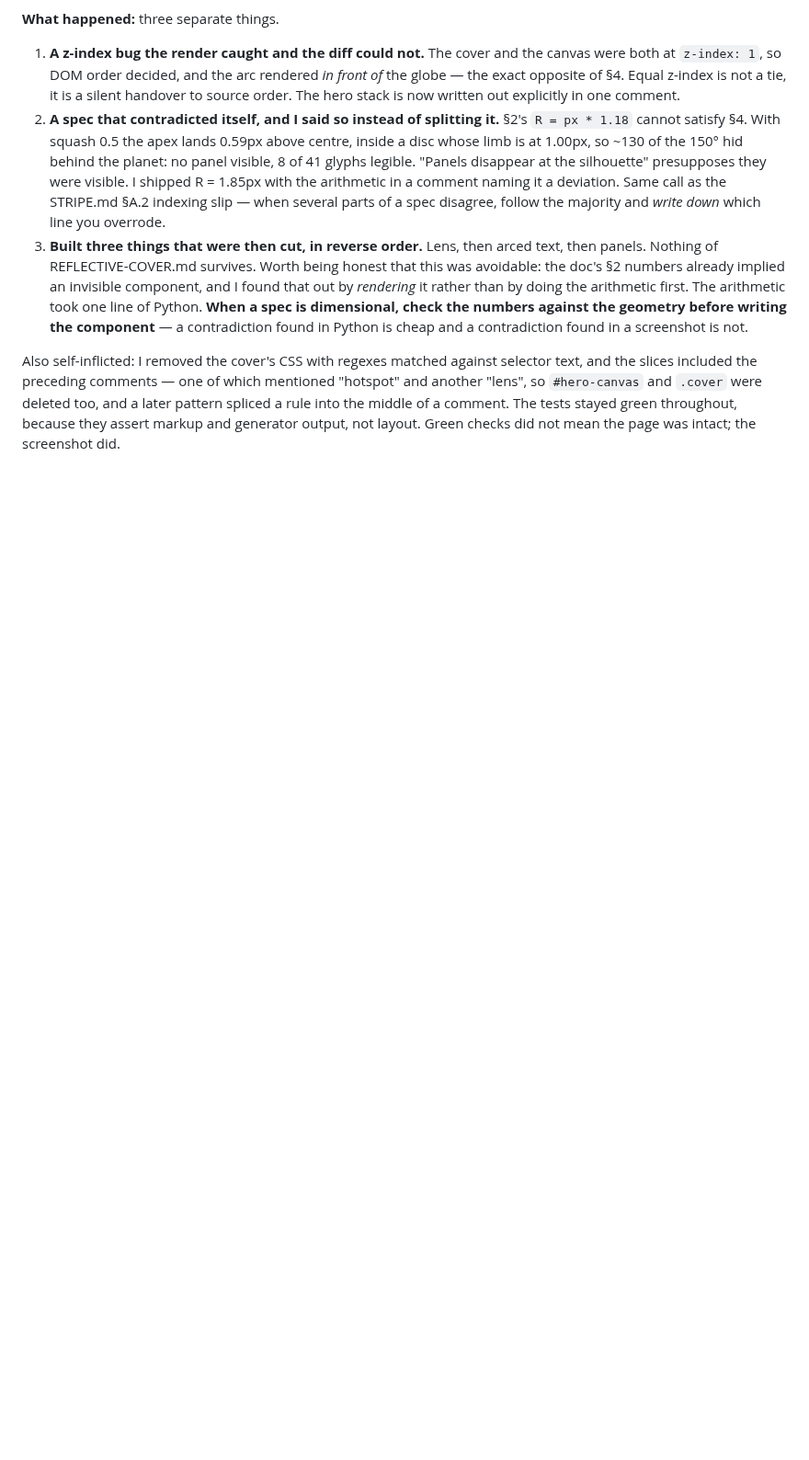
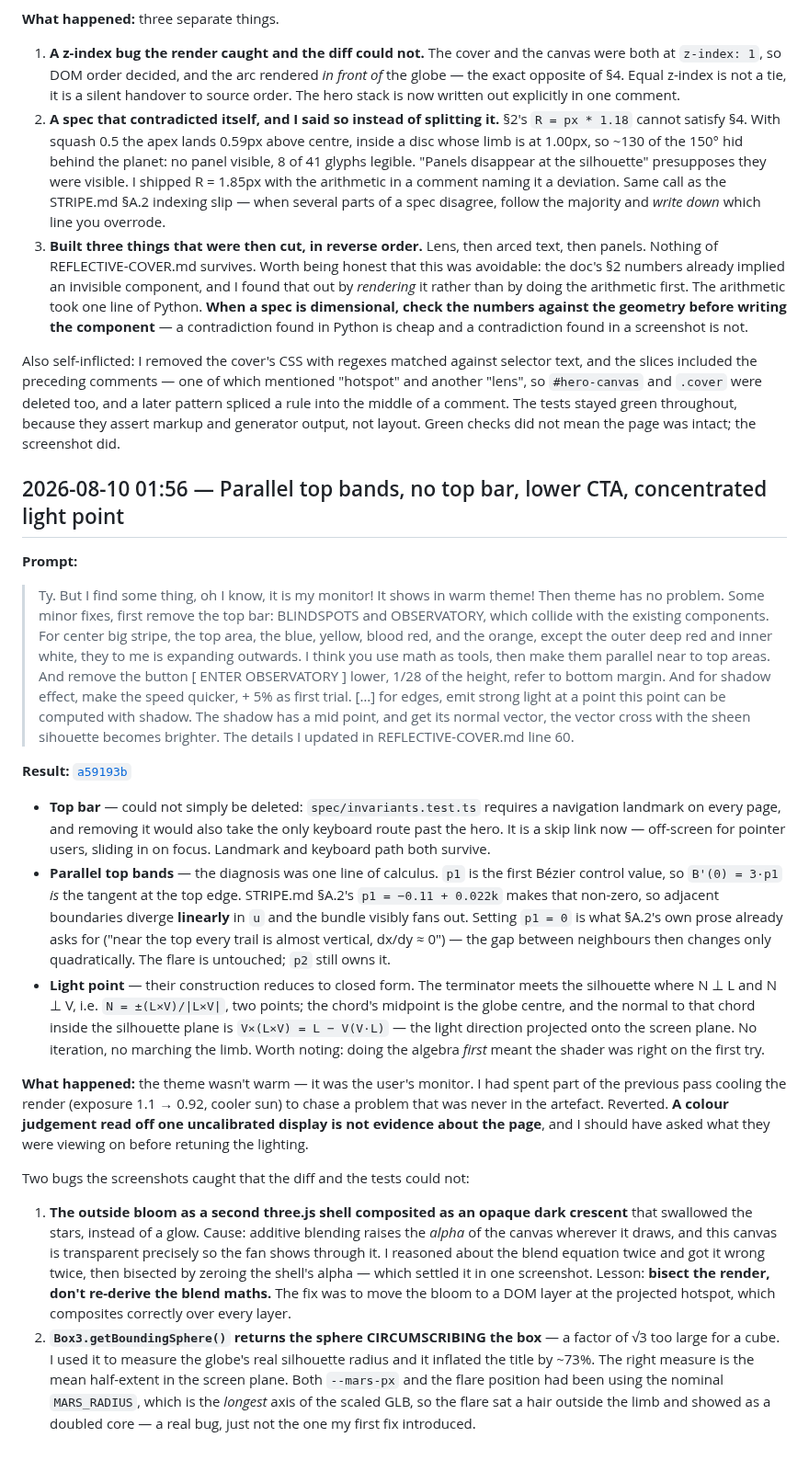
Before and after one commit to comp4020-agentic-coding-studio/comp4020-ass1-jnheinrich451-eng, a Markdown page: PROCESS_RECORD.md, the part around the change. Shown at 92% size. Drawn GitHub-style; blank space fills up the shorter version.

Commit message:
Record the light-point pass in PROCESS_RECORD.md

```diff
--- a/PROCESS_RECORD.md
+++ b/PROCESS_RECORD.md
@@ -208,3 +208,65 @@ deleted too, and a later pattern spliced a rule into the middle of a comment.
 The tests stayed green throughout, because they assert markup and generator
 output, not layout. Green checks did not mean the page was intact; the
 screenshot did.
+
+## 2026-08-10 01:56 — Parallel top bands, no top bar, lower CTA, concentrated light point
+
+**Prompt:**
+
+> Ty. But I find some thing, oh I know, it is my monitor! It shows in warm theme!
+> Then theme has no problem. Some minor fixes, first remove the top bar:
+> BLINDSPOTS and OBSERVATORY, which collide with the existing components. For
+> center big stripe, the top area, the blue, yellow, blood red, and the orange,
+> except the outer deep red and inner white, they to me is expanding outwards. I
+> think you use math as tools, then make them parallel near to top areas. And
+> remove the button [ ENTER OBSERVATORY ] lower, 1/28 of the height, refer to
+> bottom margin. And for shadow effect, make the speed quicker, + 5% as first
+> trial. […] for edges, emit strong light at a point this point can be computed
+> with shadow. The shadow has a mid point, and get its normal vector, the vector
+> cross with the sheen sihouette becomes brighter. The details I updated in
+> REFLECTIVE-COVER.md line 60.
+
+**Result:** [`a59193b`](../../commit/a59193b)
+
+- **Top bar** — could not simply be deleted: `spec/invariants.test.ts` requires a
+  navigation landmark on every page, and removing it would also take the only
+  keyboard route past the hero. It is a skip link now — off-screen for pointer
+  users, sliding in on focus. Landmark and keyboard path both survive.
+- **Parallel top bands** — the diagnosis was one line of calculus. `p1` is the
+  first Bézier control value, so `B'(0) = 3·p1` *is* the tangent at the top edge.
+  STRIPE.md §A.2's `p1 = −0.11 + 0.022k` makes that non-zero, so adjacent
+  boundaries diverge **linearly** in `u` and the bundle visibly fans out. Setting
+  `p1 = 0` is what §A.2's own prose already asks for ("near the top every trail
+  is almost vertical, dx/dy ≈ 0") — the gap between neighbours then changes only
+  quadratically. The flare is untouched; `p2` still owns it.
+- **Light point** — their construction reduces to closed form. The terminator
+  meets the silhouette where N ⊥ L and N ⊥ V, i.e. `N = ±(L×V)/|L×V|`, two
+  points; the chord's midpoint is the globe centre, and the normal to that chord
+  inside the silhouette plane is `V×(L×V) = L − V(V·L)` — the light direction
+  projected onto the screen plane. No iteration, no marching the limb. Worth
+  noting: doing the algebra *first* meant the shader was right on the first try.
+
+**What happened:** the theme wasn't warm — it was the user's monitor. I had spent
+part of the previous pass cooling the render (exposure 1.1 → 0.92, cooler sun) to
+chase a problem that was never in the artefact. Reverted. **A colour judgement
+read off one uncalibrated display is not evidence about the page**, and I should
+have asked what they were viewing on before retuning the lighting.
+
+Two bugs the screenshots caught that the diff and the tests could not:
+
+1. **The outside bloom as a second three.js shell composited as an opaque dark
+   crescent** that swallowed the stars, instead of a glow. Cause: additive
+   blending raises the *alpha* of the canvas wherever it draws, and this canvas
+   is transparent precisely so the fan shows through it. I reasoned about the
+   blend equation twice and got it wrong twice, then bisected by zeroing the
+   shell's alpha — which settled it in one screenshot. Lesson: **bisect the
+   render, don't re-derive the blend maths.** The fix was to move the bloom to a
+   DOM layer at the projected hotspot, which composites correctly over every
+   layer.
+2. **`Box3.getBoundingSphere()` returns the sphere CIRCUMSCRIBING the box** — a
+   factor of √3 too large for a cube. I used it to measure the globe's real
+   silhouette radius and it inflated the title by ~73%. The right measure is the
+   mean half-extent in the screen plane. Both `--mars-px` and the flare position
+   had been using the nominal `MARS_RADIUS`, which is the *longest* axis of the
+   scaled GLB, so the flare sat a hair outside the limb and showed as a doubled
+   core — a real bug, just not the one my first fix introduced.
```
